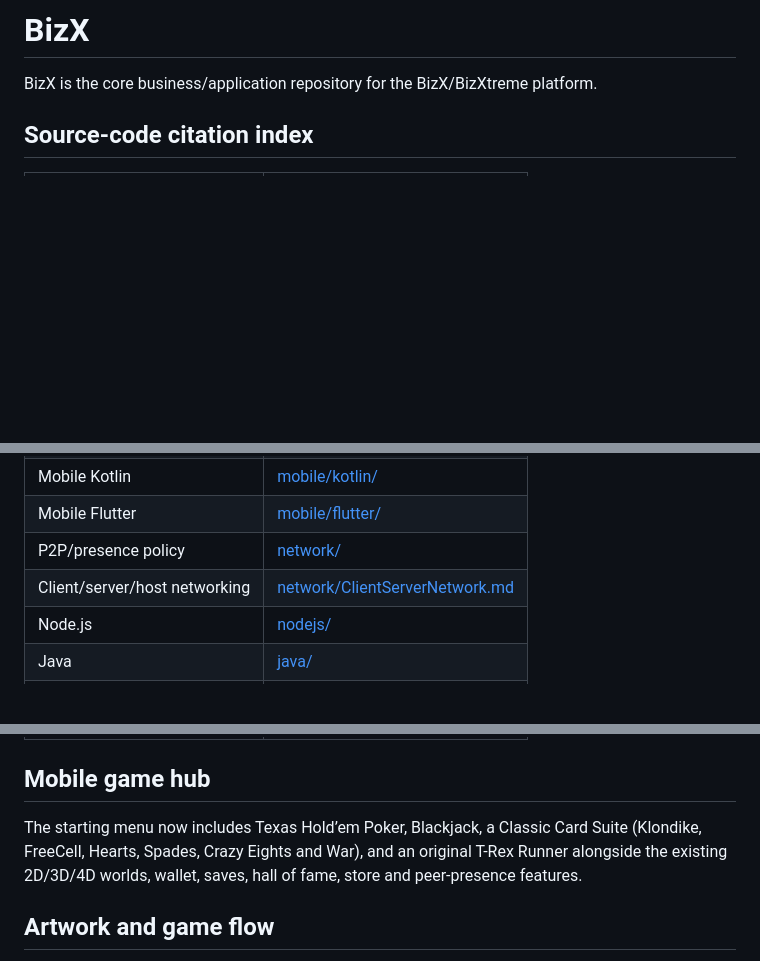
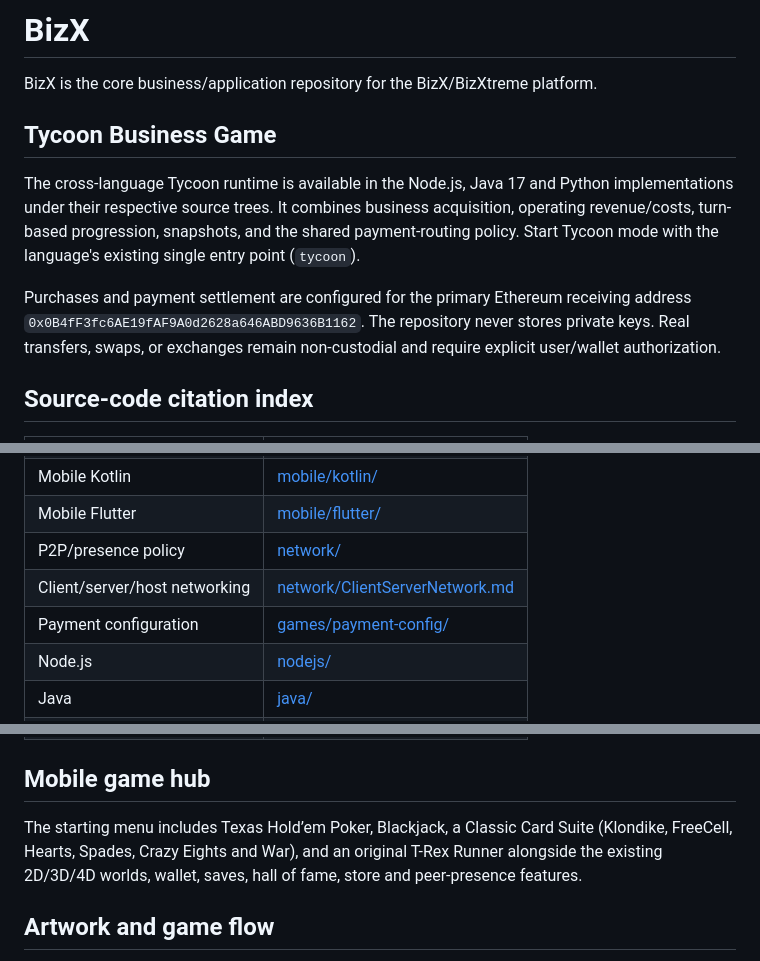
Before and after one commit to amerhwitat/BizX, a Markdown page: README.md, 3 parts joined by grey strips. GitHub-like rendering; blank space fills up the shorter version.

Commit message:
docs(BizX): document Tycoon and primary payment routing

```diff
--- a/README.md
+++ b/README.md
@@ -1,6 +1,12 @@
 # BizX
 
 BizX is the core business/application repository for the BizX/BizXtreme platform.
+
+## Tycoon Business Game
+
+The cross-language Tycoon runtime is available in the Node.js, Java 17 and Python implementations under their respective source trees. It combines business acquisition, operating revenue/costs, turn-based progression, snapshots, and the shared payment-routing policy. Start Tycoon mode with the language's existing single entry point (`tycoon`).
+
+Purchases and payment settlement are configured for the primary Ethereum receiving address `0x0B4fF3fc6AE19fAF9A0d2628a646ABD9636B1162`. The repository never stores private keys. Real transfers, swaps, or exchanges remain non-custodial and require explicit user/wallet authorization.
 
 ## Source-code citation index
 
@@ -18,6 +24,7 @@ BizX is the core business/application repository for the BizX/BizXtreme platform
 | Mobile Flutter | [mobile/flutter/](mobile/flutter/) |
 | P2P/presence policy | [network/](network/) |
 | Client/server/host networking | [network/ClientServerNetwork.md](network/ClientServerNetwork.md) |
+| Payment configuration | [games/payment-config/](games/payment-config/) |
 | Node.js | [nodejs/](nodejs/) |
 | Java | [java/](java/) |
 | Python | [python/](python/) |
@@ -28,7 +35,7 @@ BizX is the core business/application repository for the BizX/BizXtreme platform
 
 ## Mobile game hub
 
-The starting menu now includes Texas Hold’em Poker, Blackjack, a Classic Card Suite (Klondike, FreeCell, Hearts, Spades, Crazy Eights and War), and an original T-Rex Runner alongside the existing 2D/3D/4D worlds, wallet, saves, hall of fame, store and peer-presence features.
+The starting menu includes Texas Hold’em Poker, Blackjack, a Classic Card Suite (Klondike, FreeCell, Hearts, Spades, Crazy Eights and War), and an original T-Rex Runner alongside the existing 2D/3D/4D worlds, wallet, saves, hall of fame, store and peer-presence features.
 
 ## Artwork and game flow
 
```
